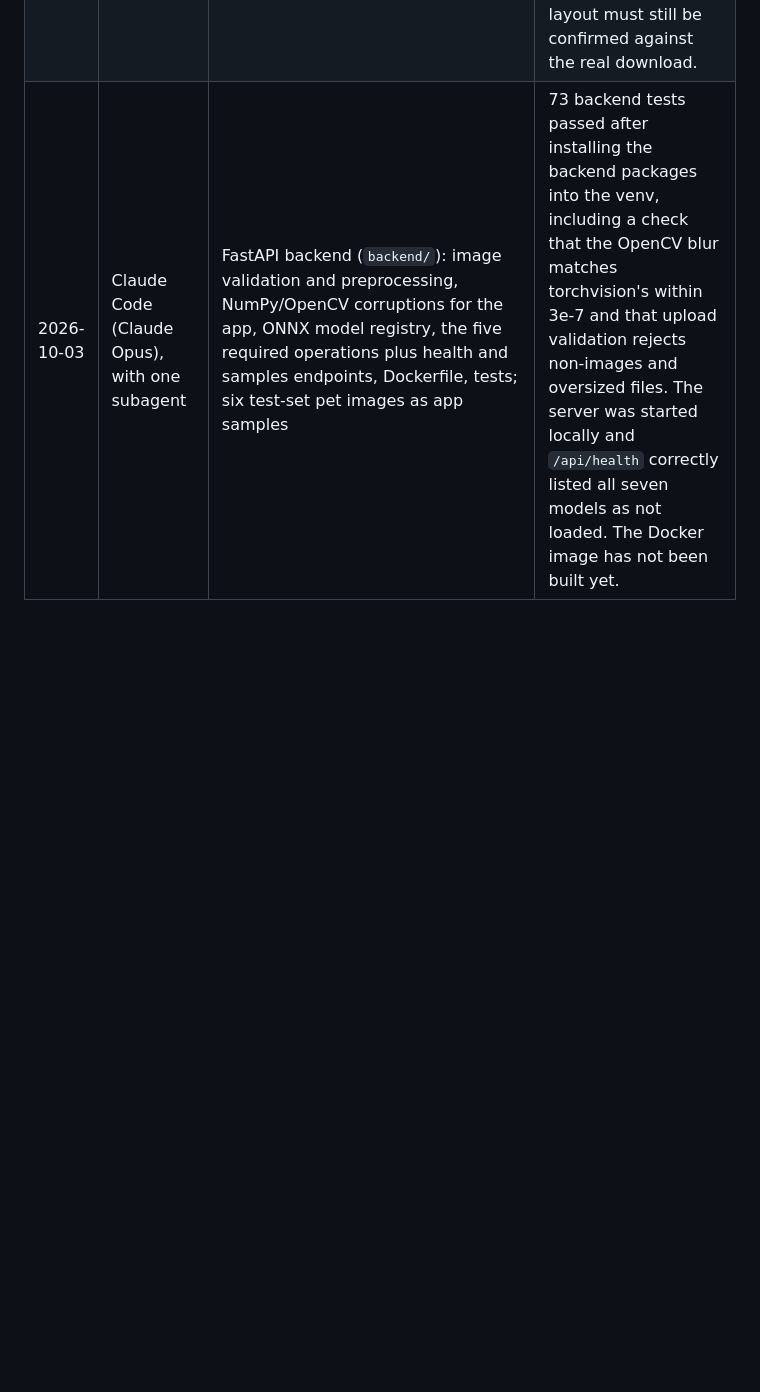
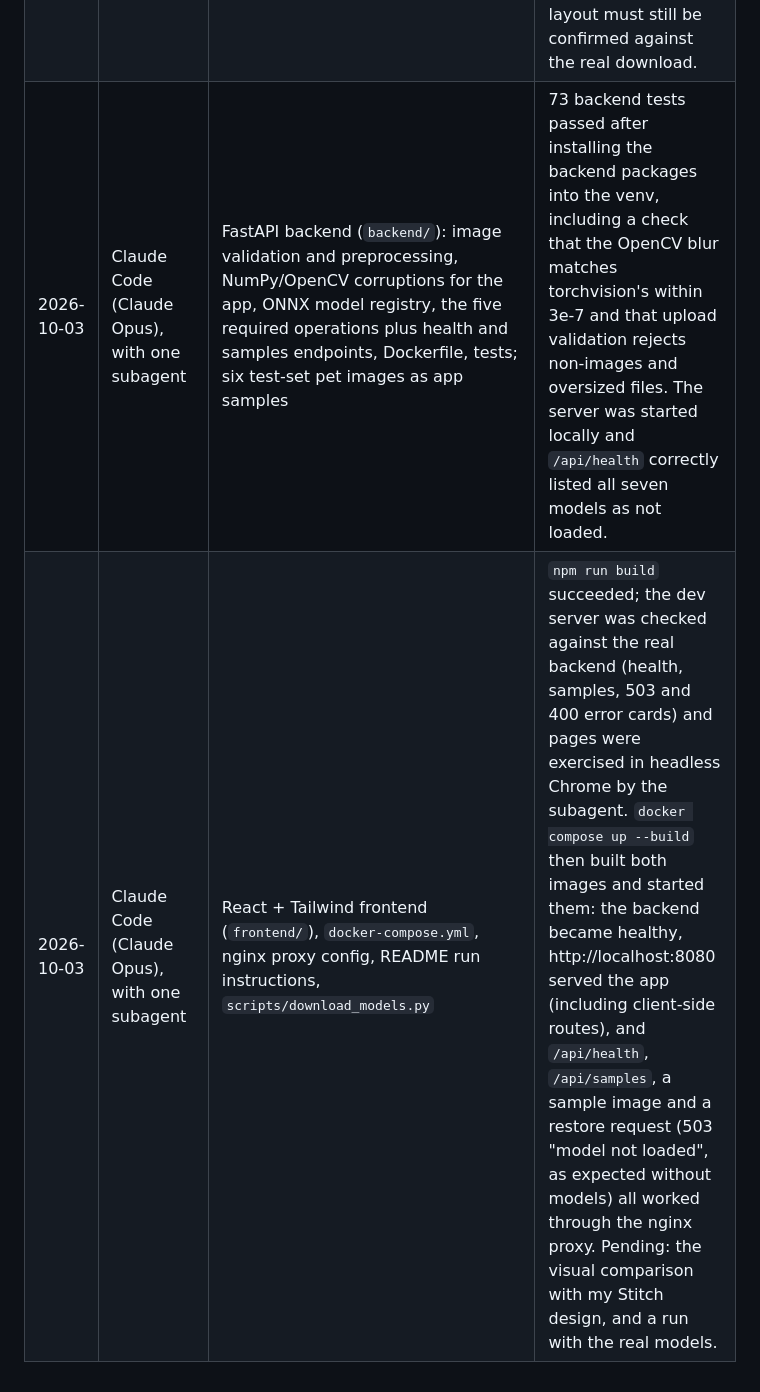
Before and after one commit to aleenababar04/genai-assignment-1, a Markdown page: docs/ai_use_log.md, the part around the change. GitHub-like rendering; blank space fills up the shorter version.

Commit message:
Record the Docker Compose check in the AI-use log

```diff
--- a/docs/ai_use_log.md
+++ b/docs/ai_use_log.md
@@ -16,4 +16,5 @@ Add a row each time a tool is used. For each row, say what the tool produced and
 | 2026-10-03 | Claude Code (Claude Opus), with three subagents | Phase 3 code for Task 2: `src/models/classifier.py`, `src/data/balanced.py`, `src/models/hard_router.py`, `src/evaluation/classification.py`, `eval_task2.py`, `src/training/train_classifier.py`, `train_specialists.py`, the two Task 2 configs, the Task 2 export and Kaggle notebook | Test suite: 121 passed (new: 17 classifier/balanced-batch tests, 8 classification-metric tests, 14 routing tests). Each subagent's module was tested on its own, then every Task 2 script was run end to end on CPU with a few batches (both Optuna searches, both final trainings, evaluation on 5 test images, ONNX export of the four models with max PyTorch-ONNX difference at most 5.96e-08); these were plumbing checks on untrained models and their outputs were deleted. The smoke run showed that clean images returned unchanged score the capped 100 dB PSNR and inflate overall averages, so a "corrupted / all" summary row and an SSIM-loss column for misrouted images were added (122 tests passed afterwards). Pending: the real Kaggle run and my own read-through. |
 | 2026-10-03 | Claude Code (Claude Opus), with two subagents | Task 3 code: `src/models/soft_moe.py`, `src/evaluation/routing_analysis.py`, `src/training/train_moe.py`, `src/evaluation/eval_moe.py`, the Task 3 export, config and Kaggle notebook | New tests: 18 for the mixture (mixing equals the hand-computed weighted sum, frozen experts get no gradients and keep BatchNorm statistics, full-pipeline ONNX matches PyTorch) and 10 for the gate analysis. A CPU smoke run (with throwaway Task 2 models) exercised the Optuna search, final training, test evaluation with gate analysis and the single-graph ONNX export (max PyTorch-ONNX difference 1.19e-07 on the image, 2.98e-08 on the weights); its outputs were deleted. The first attempt hit the one-hour background limit on the shared CPU and the remaining steps were rerun. While it ran, validation was found to pass over the data twice; it was changed to collect the routing weights in the same pass. Pending: the real Kaggle run and my own read-through. |
 | 2026-10-03 | Claude Code (Claude Opus), with two subagents | Task 4 code: `src/models/cgan.py`, `src/data/prepare_fs2k.py`, `src/data/fs2k_dataset.py`, `src/training/train_cgan.py`, `src/evaluation/eval_cgan.py`, the Task 4 export, config and Kaggle notebook. The FS2K folder layout and photo-to-sketch naming rule were looked up by the tool on the FS2K GitHub page. | New tests: 16 for the networks (style changes G and D outputs, gradients reach both embeddings, ONNX matches within 1e-4 for all three styles) and 17 for the data (stratified split, identical augmentation of photo and sketch, on a synthetic FS2K tree). An end-to-end CPU smoke run on a tiny fake cache covered the Optuna trial, final training, evaluation and ONNX export (max difference 5.96e-08); its outputs were deleted. The FS2K layout must still be confirmed against the real download. |
-| 2026-10-03 | Claude Code (Claude Opus), with one subagent | FastAPI backend (`backend/`): image validation and preprocessing, NumPy/OpenCV corruptions for the app, ONNX model registry, the five required operations plus health and samples endpoints, Dockerfile, tests; six test-set pet images as app samples | 73 backend tests passed after installing the backend packages into the venv, including a check that the OpenCV blur matches torchvision's within 3e-7 and that upload validation rejects non-images and oversized files. The server was started locally and `/api/health` correctly listed all seven models as not loaded. The Docker image has not been built yet. |
+| 2026-10-03 | Claude Code (Claude Opus), with one subagent | FastAPI backend (`backend/`): image validation and preprocessing, NumPy/OpenCV corruptions for the app, ONNX model registry, the five required operations plus health and samples endpoints, Dockerfile, tests; six test-set pet images as app samples | 73 backend tests passed after installing the backend packages into the venv, including a check that the OpenCV blur matches torchvision's within 3e-7 and that upload validation rejects non-images and oversized files. The server was started locally and `/api/health` correctly listed all seven models as not loaded. |
+| 2026-10-03 | Claude Code (Claude Opus), with one subagent | React + Tailwind frontend (`frontend/`), `docker-compose.yml`, nginx proxy config, README run instructions, `scripts/download_models.py` | `npm run build` succeeded; the dev server was checked against the real backend (health, samples, 503 and 400 error cards) and pages were exercised in headless Chrome by the subagent. `docker compose up --build` then built both images and started them: the backend became healthy, http://localhost:8080 served the app (including client-side routes), and `/api/health`, `/api/samples`, a sample image and a restore request (503 "model not loaded", as expected without models) all worked through the nginx proxy. Pending: the visual comparison with my Stitch design, and a run with the real models. |
```
